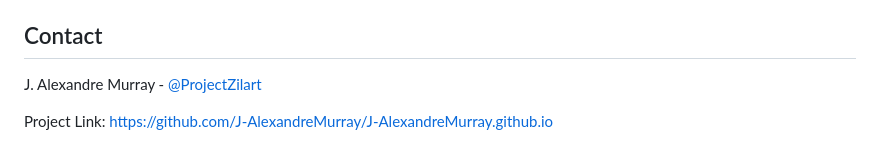
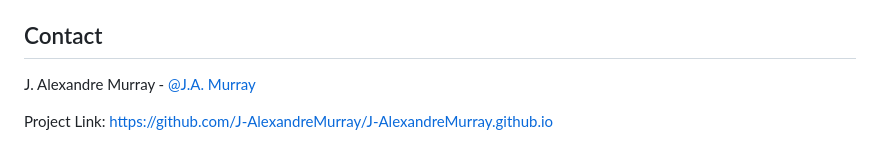
Before and after one commit to J-AlexandreMurray/J-AlexandreMurray.github.io, a Markdown page: README.md, the part around the change. Rendered like a GitHub page.

```diff
--- a/README.md
+++ b/README.md
@@ -143,6 +143,6 @@ Distributed under the MIT License. See `LICENSE` for more information.
 <!-- CONTACT -->
 ## Contact
 
-J. Alexandre Murray - [@ProjectZilart](https://twitter.com/ProjectZilart)
+J. Alexandre Murray - [@J.A. Murray](https://twitter.com/JAMurray_Tech)
 
 Project Link: [https://github.com/J-AlexandreMurray/J-AlexandreMurray.github.io](https://github.com/J-AlexandreMurray/J-AlexandreMurray.github.io)
```
